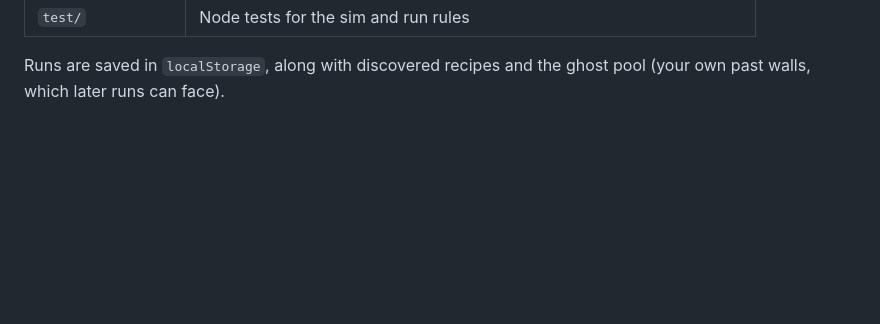
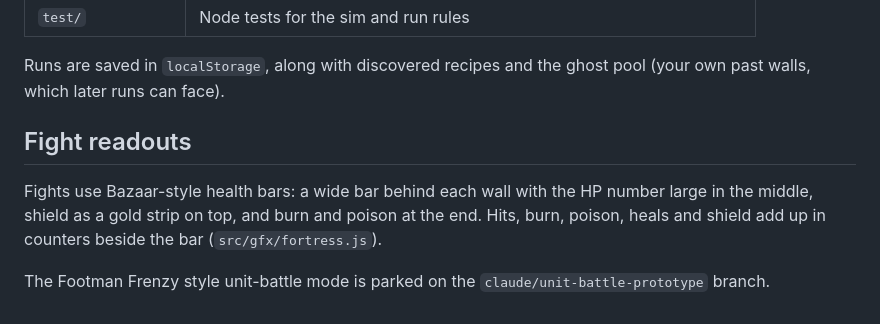
Before and after one commit to ZulbiaBamiyeh/Stacks, a Markdown page: README.md, the part around the change. Rendered like a GitHub page; blank space fills up the shorter version.

Commit message:
Document health bars and where the unit-battle mode lives
Co-Authored-By: Claude Opus 5.5 <noreply@anthropic.com>
Claude-Session: https://claude.ai/code/session_01T5iFx4ZHjG3KXCq5RVrAVn

```diff
--- a/README.md
+++ b/README.md
@@ -74,3 +74,13 @@ Cards without art fall back to placeholder doodles.
 
 Runs are saved in `localStorage`, along with discovered recipes and the ghost
 pool (your own past walls, which later runs can face).
+
+## Fight readouts
+
+Fights use Bazaar-style health bars: a wide bar behind each wall with the HP
+number large in the middle, shield as a gold strip on top, and burn and poison
+at the end. Hits, burn, poison, heals and shield add up in counters beside the
+bar (`src/gfx/fortress.js`).
+
+The Footman Frenzy style unit-battle mode is parked on the
+`claude/unit-battle-prototype` branch.
```
